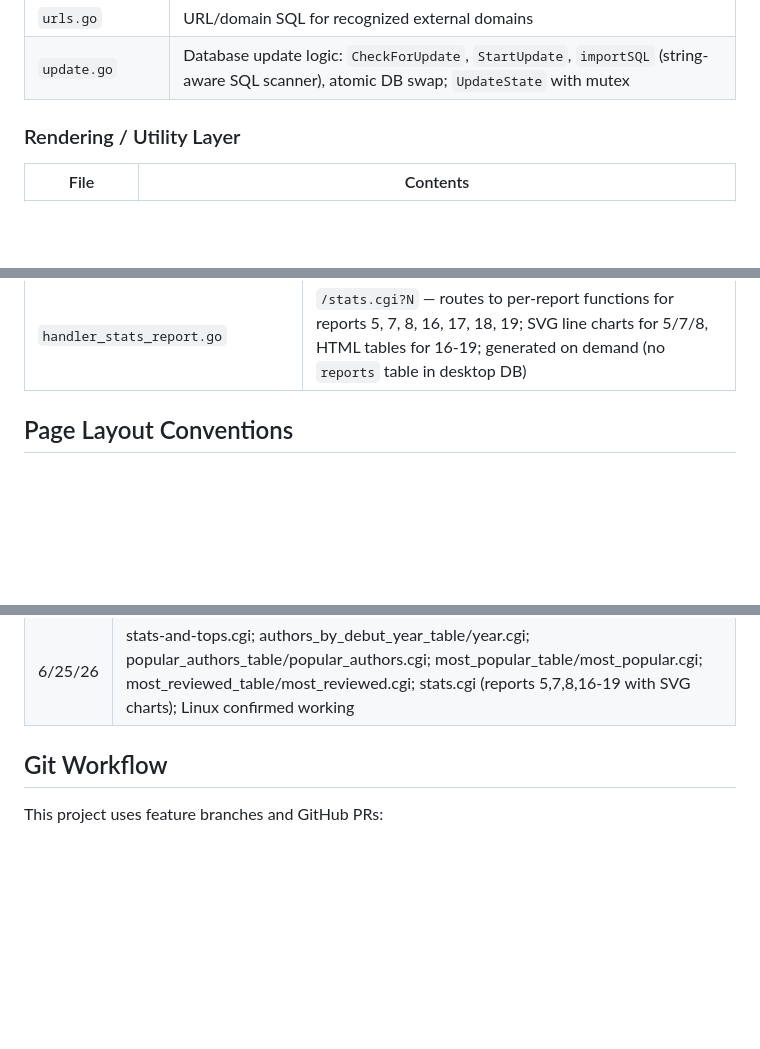
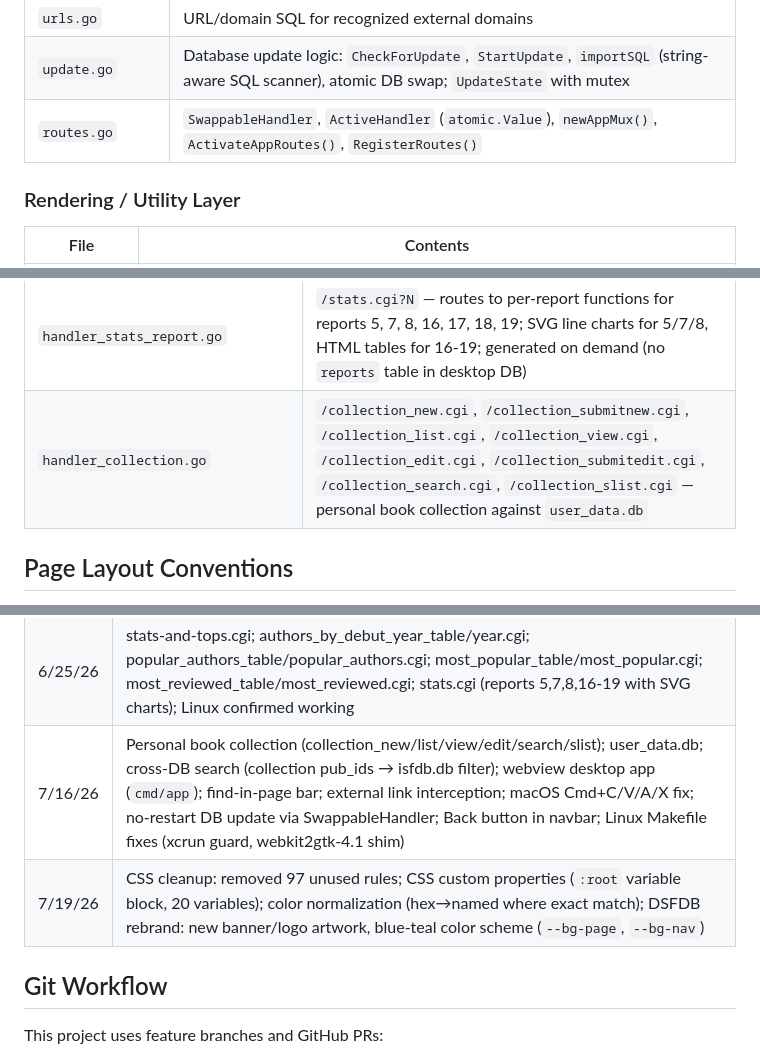
Before and after one commit to alvonruff/isfdb-go, a Markdown page: CLAUDE.md, 3 parts joined by grey strips. Rendered like a GitHub page; blank space fills up the shorter version.

```diff
--- a/CLAUDE.md
+++ b/CLAUDE.md
@@ -61,6 +66,7 @@ Example:
 | `templates.go` | `Templates` map — MediaWiki template substitutions used in `FormatNote` |
 | `urls.go` | URL/domain SQL for recognized external domains |
 | `update.go` | Database update logic: `CheckForUpdate`, `StartUpdate`, `importSQL` (string-aware SQL scanner), atomic DB swap; `UpdateState` with mutex |
+| `routes.go` | `SwappableHandler`, `ActiveHandler` (`atomic.Value`), `newAppMux()`, `ActivateAppRoutes()`, `RegisterRoutes()` |
 
 ### Rendering / Utility Layer
 
@@ -117,6 +123,7 @@ Example:
 | `handler_most_popular.go` | `/most_popular_table.cgi?TYPE` (decade+year grid), `/most_popular.cgi?TYPE+SPAN[+YEAR_OR_DECADE]` (titles ranked by award score; 4 spans: all/pre1950/decade/year) |
 | `handler_most_reviewed.go` | `/most_reviewed_table.cgi` (decade+year grid from 1900), `/most_reviewed.cgi?SPAN[+YEAR_OR_DECADE]` (titles ranked by review count from `most_reviewed` table) |
 | `handler_stats_report.go` | `/stats.cgi?N` — routes to per-report functions for reports 5, 7, 8, 16, 17, 18, 19; SVG line charts for 5/7/8, HTML tables for 16-19; generated on demand (no `reports` table in desktop DB) |
+| `handler_collection.go` | `/collection_new.cgi`, `/collection_submitnew.cgi`, `/collection_list.cgi`, `/collection_view.cgi`, `/collection_edit.cgi`, `/collection_submitedit.cgi`, `/collection_search.cgi`, `/collection_slist.cgi` — personal book collection against `user_data.db` |
 
 ## Page Layout Conventions
 
@@ -160,6 +167,8 @@ Award levels: 1–9 = win tiers, 10–89 = nomination tiers, 90–98 = special (
 | 6/16/26 | adv_search_menu.cgi; adv_search_selection.cgi; adv_search_results.cgi |
 | 6/20/26 | Copyright headers added to all Go files; README Installation section rewritten; initial GitHub push to https://github.com/alvonruff/isfdb-go; feature branch PR workflow established |
 | 6/25/26 | stats-and-tops.cgi; authors_by_debut_year_table/year.cgi; popular_authors_table/popular_authors.cgi; most_popular_table/most_popular.cgi; most_reviewed_table/most_reviewed.cgi; stats.cgi (reports 5,7,8,16-19 with SVG charts); Linux confirmed working |
+| 7/16/26 | Personal book collection (collection_new/list/view/edit/search/slist); user_data.db; cross-DB search (collection pub_ids → isfdb.db filter); webview desktop app (`cmd/app`); find-in-page bar; external link interception; macOS Cmd+C/V/A/X fix; no-restart DB update via SwappableHandler; Back button in navbar; Linux Makefile fixes (xcrun guard, webkit2gtk-4.1 shim) |
+| 7/19/26 | CSS cleanup: removed 97 unused rules; CSS custom properties (`:root` variable block, 20 variables); color normalization (hex→named where exact match); DSFDB rebrand: new banner/logo artwork, blue-teal color scheme (`--bg-page`, `--bg-nav`) |
 
 ## Git Workflow
 
```
Also changed, not shown: other parts of CLAUDE.md (+30 -13 lines).
